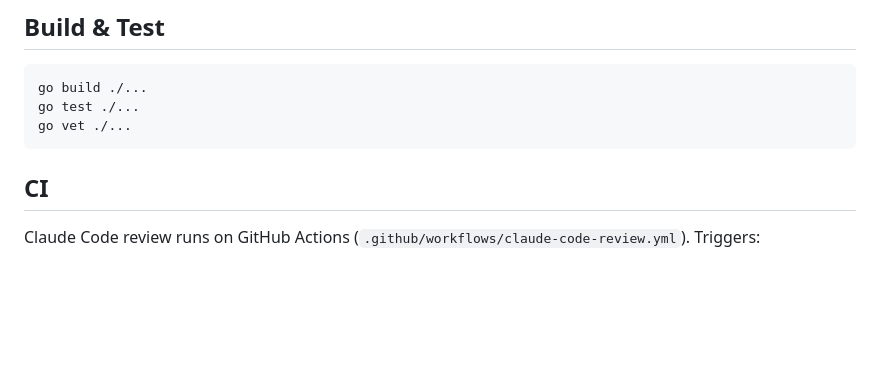
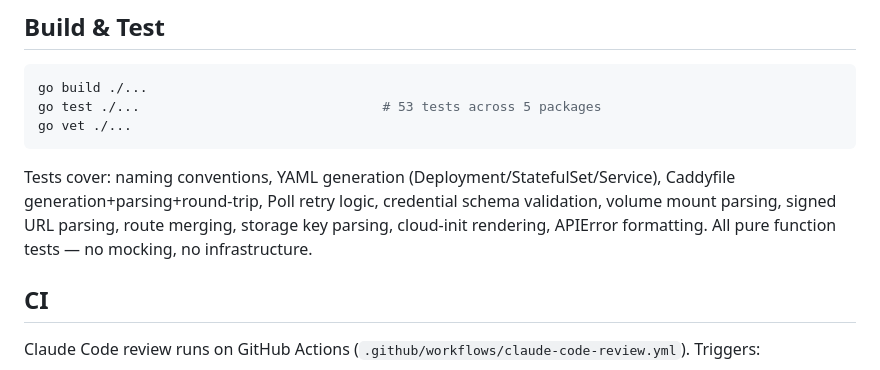
Before and after one commit to getnvoi/nvoi, a Markdown page: CLAUDE.md, the part around one of its changes. GitHub-like rendering; blank space fills up the shorter version.

````diff
--- a/CLAUDE.md
+++ b/CLAUDE.md
@@ -21,9 +21,11 @@ A CLI that deploys containers to cloud servers. Granular commands hit real infra
 
 ```bash
 go build ./...
-go test ./...
+go test ./...                               # 53 tests across 5 packages
 go vet ./...
 ```
+
+Tests cover: naming conventions, YAML generation (Deployment/StatefulSet/Service), Caddyfile generation+parsing+round-trip, Poll retry logic, credential schema validation, volume mount parsing, signed URL parsing, route merging, storage key parsing, cloud-init rendering, APIError formatting. All pure function tests — no mocking, no infrastructure.
 
 ## CI
 
````
Also changed, not shown: other parts of CLAUDE.md (+76 -16 lines).
